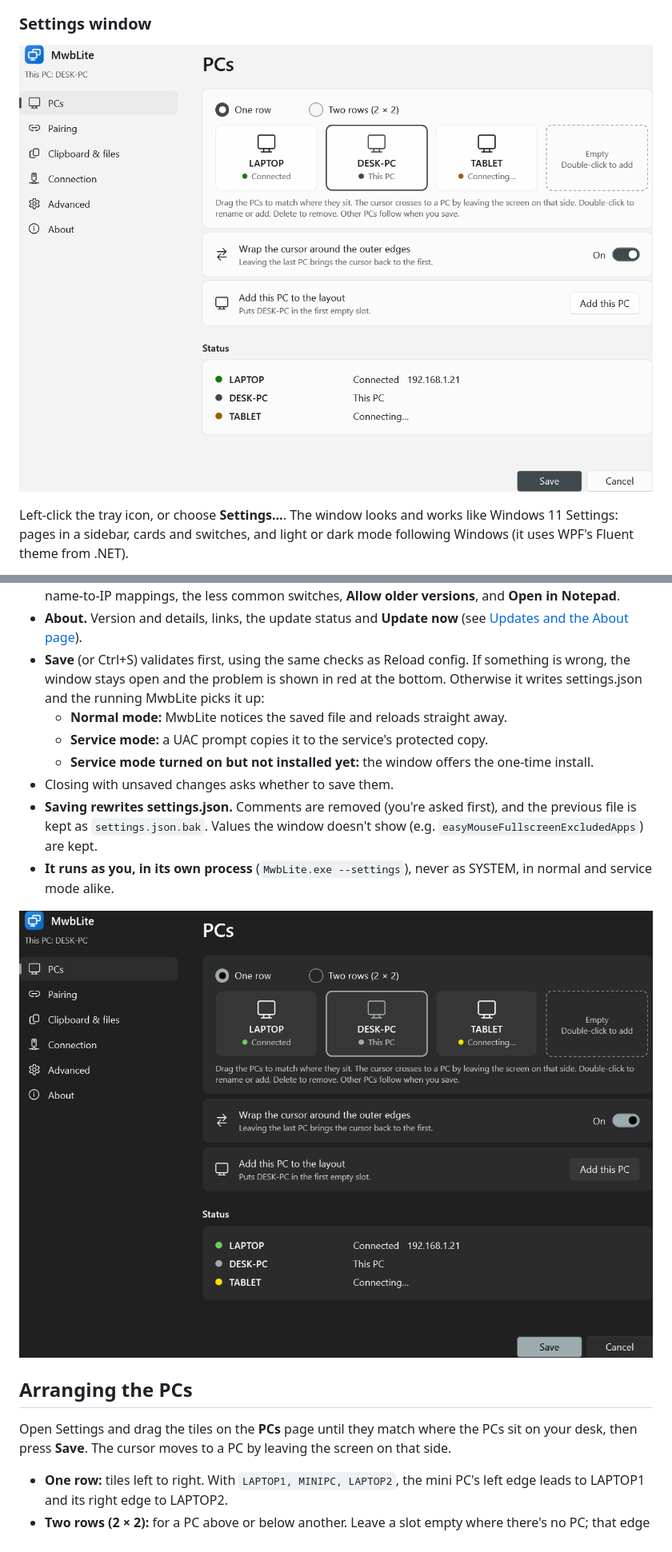
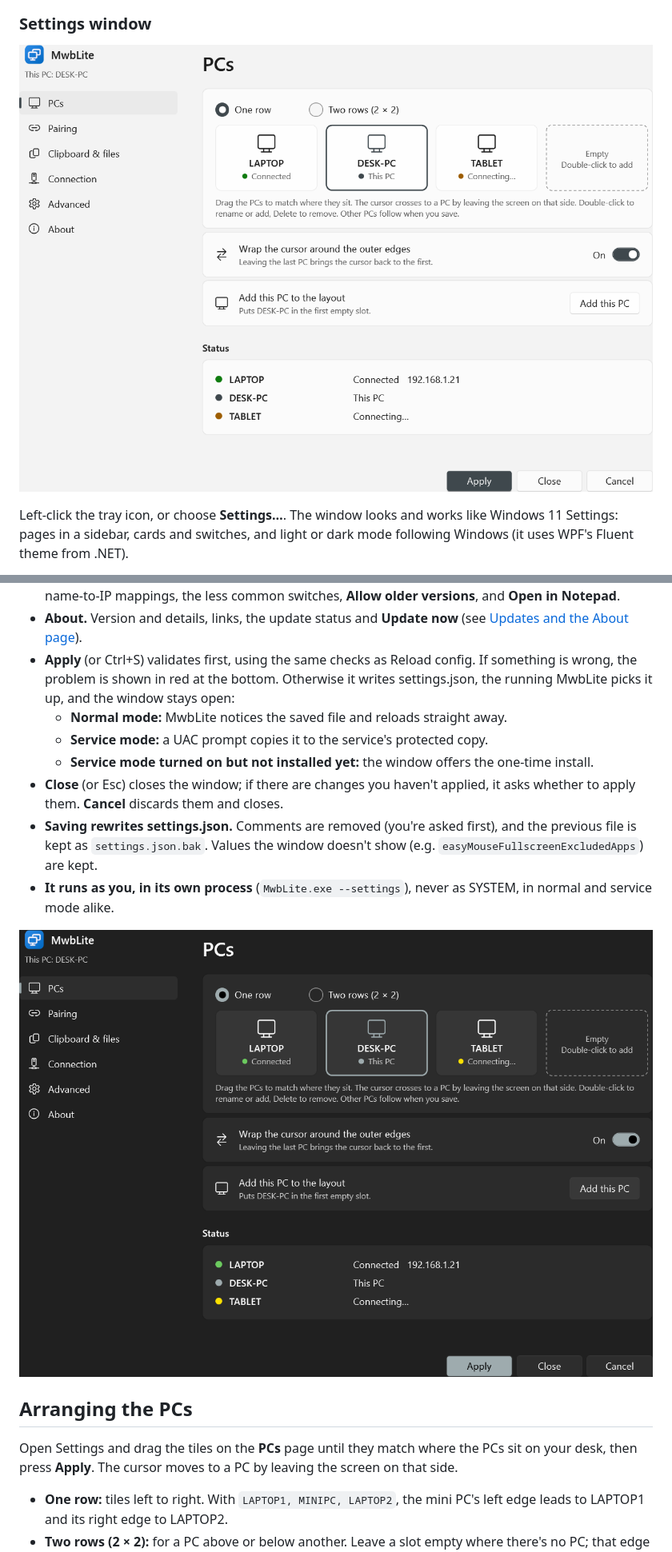
Before and after one commit to nozinoz/MwbLite, a Markdown page: README.md, 2 parts joined by grey strips. Shown at 80% size. Rendered like a GitHub page; pictures changed too: docs/settings-dark.png, docs/settings-window.png.

```diff
--- a/README.md
+++ b/README.md
@@ -202,13 +202,14 @@ sidebar, cards and switches, and light or dark mode following Windows (it uses W
   name-to-IP mappings, the less common switches, **Allow older versions**, and **Open in Notepad**.
 - **About.** Version and details, links, the update status and **Update now** (see
   [Updates and the About page](#updates-and-the-about-page)).
-- **Save** (or Ctrl+S) validates first, using the same checks as Reload config. If something is wrong, the window
-  stays open and the problem is shown in red at the bottom. Otherwise it writes settings.json and the running
-  MwbLite picks it up:
+- **Apply** (or Ctrl+S) validates first, using the same checks as Reload config. If something is wrong, the
+  problem is shown in red at the bottom. Otherwise it writes settings.json, the running MwbLite picks it up, and the
+  window stays open:
   - **Normal mode:** MwbLite notices the saved file and reloads straight away.
   - **Service mode:** a UAC prompt copies it to the service's protected copy.
   - **Service mode turned on but not installed yet:** the window offers the one-time install.
-- Closing with unsaved changes asks whether to save them.
+- **Close** (or Esc) closes the window; if there are changes you haven't applied, it asks whether to apply them.
+  **Cancel** discards them and closes.
 - **Saving rewrites settings.json.** Comments are removed (you're asked first), and the previous file is kept as
   `settings.json.bak`. Values the window doesn't show (e.g. `easyMouseFullscreenExcludedApps`) are kept.
 - **It runs as you, in its own process** (`MwbLite.exe --settings`), never as SYSTEM, in normal and service mode
@@ -219,7 +220,7 @@ sidebar, cards and switches, and light or dark mode following Windows (it uses W
 ## Arranging the PCs
 
 Open Settings and drag the tiles on the **PCs** page until they match where the PCs sit on your desk,
-then press **Save**. The cursor moves to a PC by leaving the screen on that side.
+then press **Apply**. The cursor moves to a PC by leaving the screen on that side.
 
 - **One row:** tiles left to right. With `LAPTOP1, MINIPC, LAPTOP2`, the mini PC's left edge leads to LAPTOP1 and
   its right edge to LAPTOP2.
```
Also changed, not shown: other parts of README.md (+3 -3 lines), CHANGELOG.md (+5 -0 lines), docs/TEST-PLAN.md (+6 -6 lines), docs/about.png, docs/check-connection.png, 3 other files.
